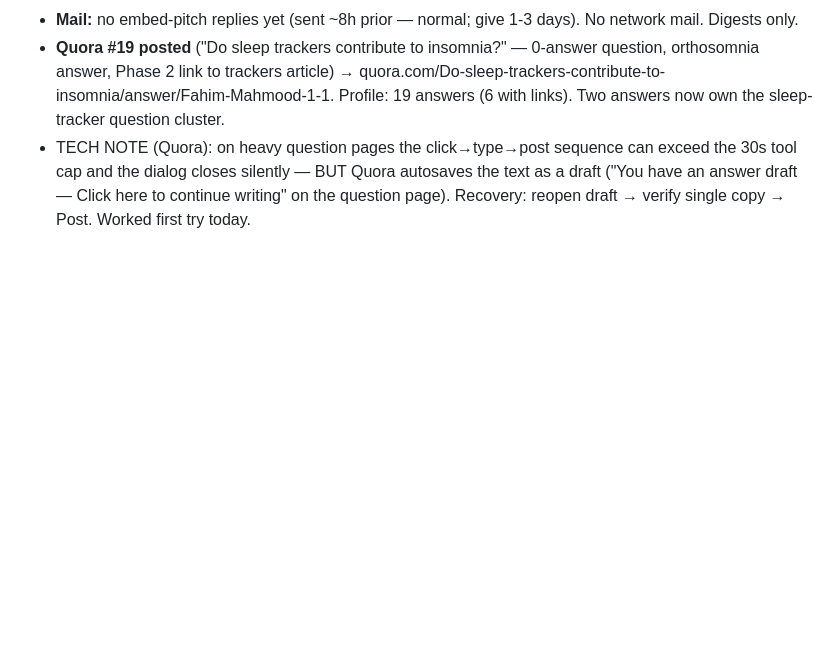
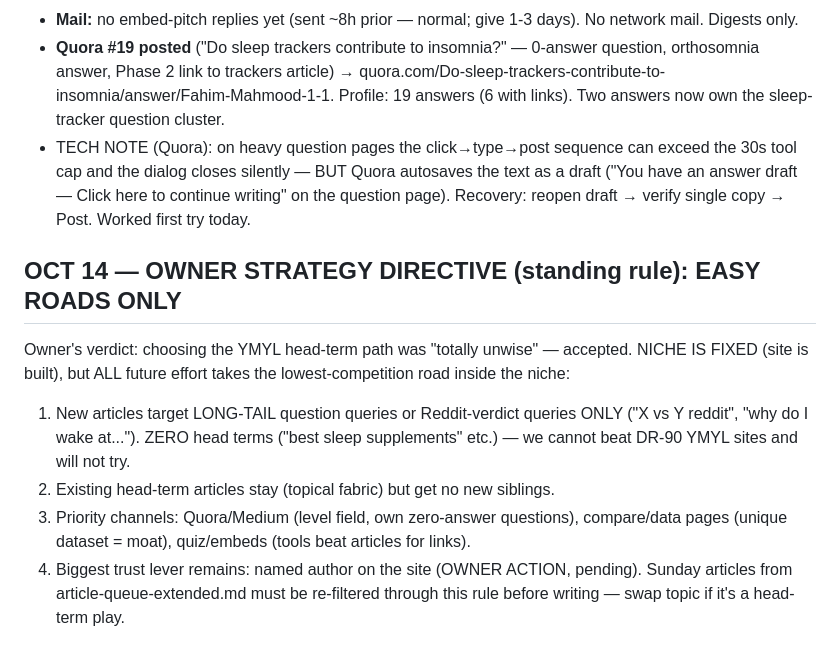
Before and after one commit to fahimengr87/naturally-restful, a Markdown page: docs/SESSION-HANDOFF.md, the part around the change. Drawn GitHub-style; blank space fills up the shorter version.

Commit message:
owner directive: easy-roads-only strategy codified

```diff
--- a/docs/SESSION-HANDOFF.md
+++ b/docs/SESSION-HANDOFF.md
@@ -347,3 +347,11 @@ Owner cancelled the appeal-#3 draft mid-write and instructed to leave Pinterest.
 - **Mail:** no embed-pitch replies yet (sent ~8h prior — normal; give 1-3 days). No network mail. Digests only.
 - **Quora #19 posted** ("Do sleep trackers contribute to insomnia?" — 0-answer question, orthosomnia answer, Phase 2 link to trackers article) → quora.com/Do-sleep-trackers-contribute-to-insomnia/answer/Fahim-Mahmood-1-1. Profile: 19 answers (6 with links). Two answers now own the sleep-tracker question cluster.
 - TECH NOTE (Quora): on heavy question pages the click→type→post sequence can exceed the 30s tool cap and the dialog closes silently — BUT Quora autosaves the text as a draft ("You have an answer draft — Click here to continue writing" on the question page). Recovery: reopen draft → verify single copy → Post. Worked first try today.
+
+## OCT 14 — OWNER STRATEGY DIRECTIVE (standing rule): EASY ROADS ONLY
+Owner's verdict: choosing the YMYL head-term path was "totally unwise" — accepted. NICHE IS FIXED (site is built), but ALL future effort takes the lowest-competition road inside the niche:
+1. New articles target LONG-TAIL question queries or Reddit-verdict queries ONLY ("X vs Y reddit", "why do I wake at..."). ZERO head terms ("best sleep supplements" etc.) — we cannot beat DR-90 YMYL sites and will not try.
+2. Existing head-term articles stay (topical fabric) but get no new siblings.
+3. Priority channels: Quora/Medium (level field, own zero-answer questions), compare/data pages (unique dataset = moat), quiz/embeds (tools beat articles for links).
+4. Biggest trust lever remains: named author on the site (OWNER ACTION, pending).
+Sunday articles from article-queue-extended.md must be re-filtered through this rule before writing — swap topic if it's a head-term play.
```
